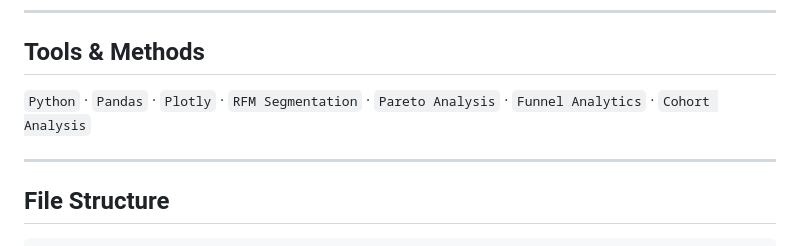
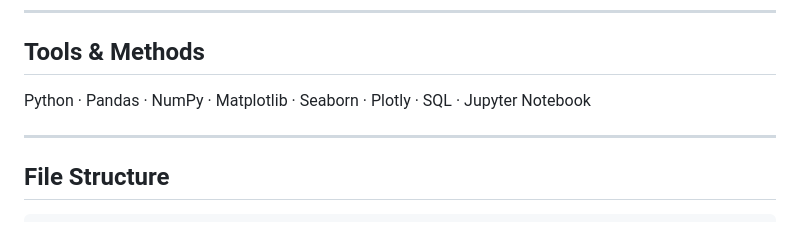
Before and after one commit to kavyanjali-karan/Marketplace-Growth-Performance-Review, a Markdown page: README.md, the part around the change. Rendered like a GitHub page.

```diff
--- a/README.md
+++ b/README.md
@@ -190,7 +190,7 @@ Higher review participation improves trust and conversion performance.
 
 ## Tools & Methods
 
-`Python` · `Pandas` · `Plotly` · `RFM Segmentation` · `Pareto Analysis` · `Funnel Analytics` · `Cohort Analysis`
+Python · Pandas · NumPy · Matplotlib · Seaborn · Plotly · SQL · Jupyter Notebook
 
 ---
 
```
